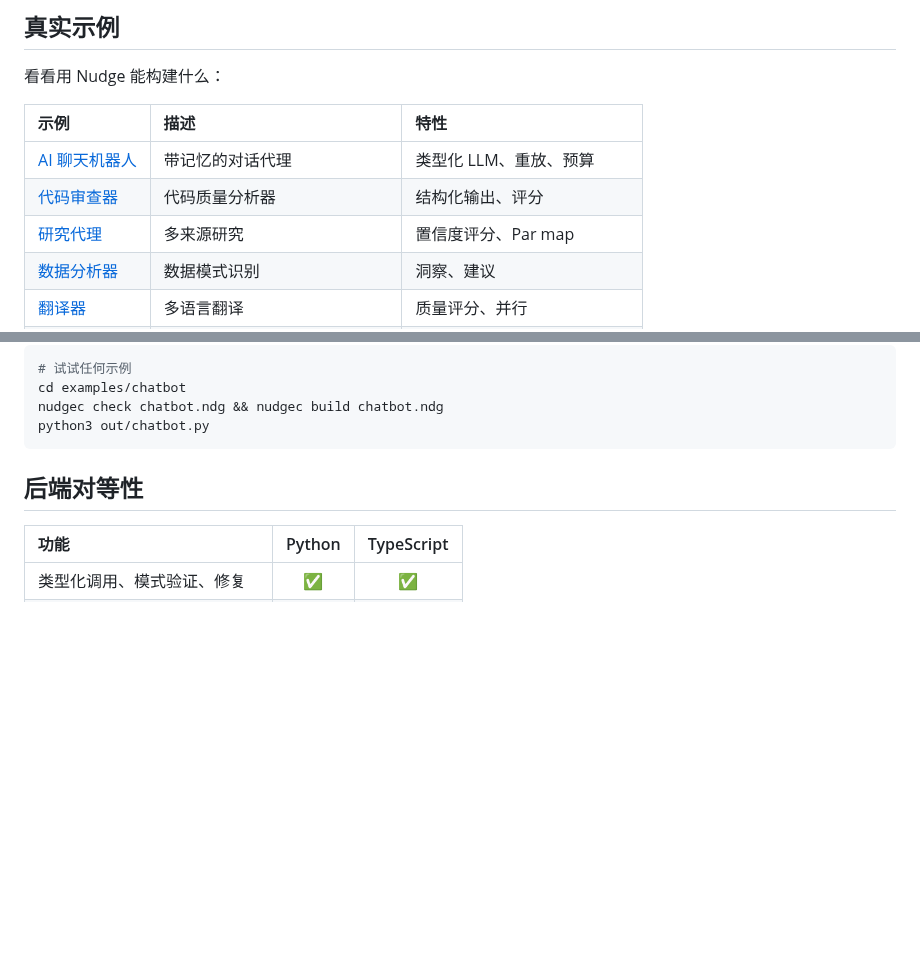
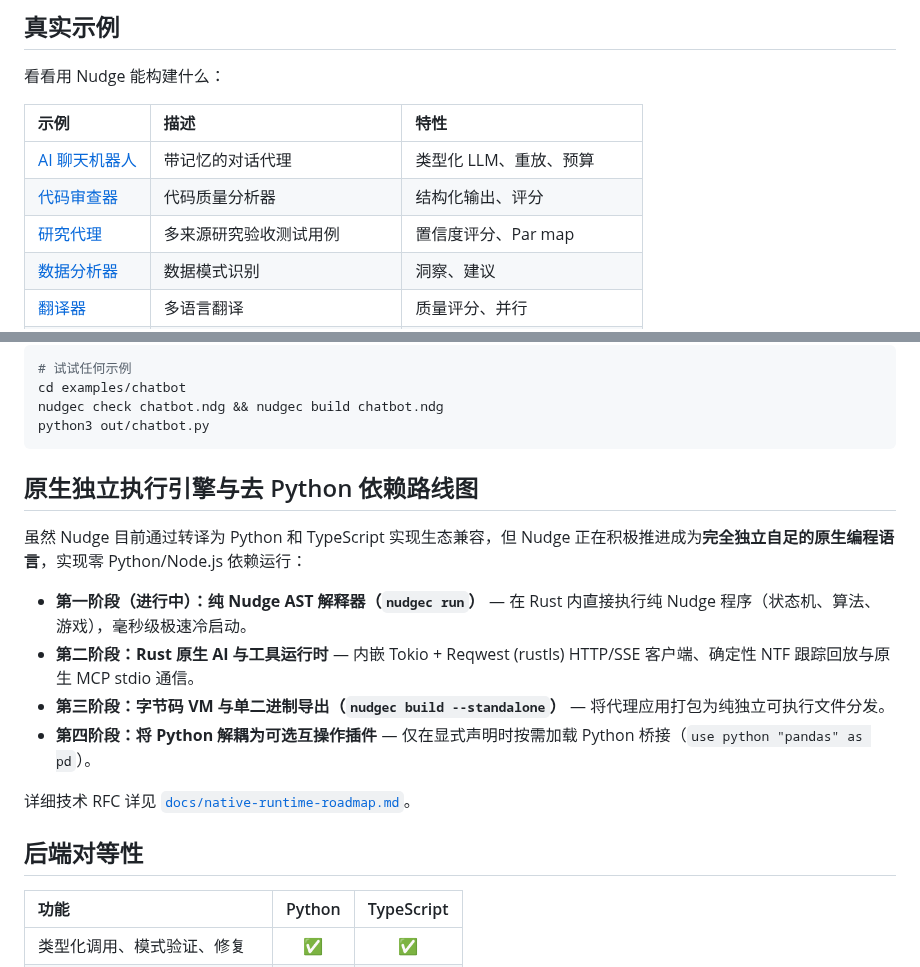
Before and after one commit to NekomyaDev/nudge, a Markdown page: README.zh-CN.md, 2 parts joined by grey strips. Drawn GitHub-style; blank space fills up the shorter version.

````diff
--- a/README.zh-CN.md
+++ b/README.zh-CN.md
@@ -223,7 +223,7 @@ export NUDGE_DECISION_SERVERS='{"laya": {"base_url": "http://localhost:8000"}}'
 |:---|:---|:---|
 | [AI 聊天机器人](examples/chatbot/) | 带记忆的对话代理 | 类型化 LLM、重放、预算 |
 | [代码审查器](examples/code-reviewer/) | 代码质量分析器 | 结构化输出、评分 |
-| [研究代理](examples/research-agent/) | 多来源研究 | 置信度评分、Par map |
+| [研究代理](examples/research_agent.ndg) | 多来源研究验收测试用例 | 置信度评分、Par map |
 | [数据分析器](examples/data-analyzer/) | 数据模式识别 | 洞察、建议 |
 | [翻译器](examples/translator/) | 多语言翻译 | 质量评分、并行 |
 | [分类器](examples/classifier/) | 工单分类与模型路由 | 路由模型选择、批处理 |
@@ -237,6 +237,17 @@ cd examples/chatbot
 nudgec check chatbot.ndg && nudgec build chatbot.ndg
 python3 out/chatbot.py
 ```
+
+## 原生独立执行引擎与去 Python 依赖路线图
+
+虽然 Nudge 目前通过转译为 Python 和 TypeScript 实现生态兼容，但 Nudge 正在积极推进成为**完全独立自足的原生编程语言**，实现零 Python/Node.js 依赖运行：
+
+- **第一阶段（进行中）：纯 Nudge AST 解释器（`nudgec run`）** — 在 Rust 内直接执行纯 Nudge 程序（状态机、算法、游戏），毫秒级极速冷启动。
+- **第二阶段：Rust 原生 AI 与工具运行时** — 内嵌 Tokio + Reqwest (rustls) HTTP/SSE 客户端、确定性 NTF 跟踪回放与原生 MCP stdio 通信。
+- **第三阶段：字节码 VM 与单二进制导出（`nudgec build --standalone`）** — 将代理应用打包为纯独立可执行文件分发。
+- **第四阶段：将 Python 解耦为可选互操作插件** — 仅在显式声明时按需加载 Python 桥接（`use python "pandas" as pd`）。
+
+详细技术 RFC 详见 [`docs/native-runtime-roadmap.md`](docs/native-runtime-roadmap.md)。
 
 ## 后端对等性
 
````
Also changed, not shown: README.md (+12 -1 lines).
